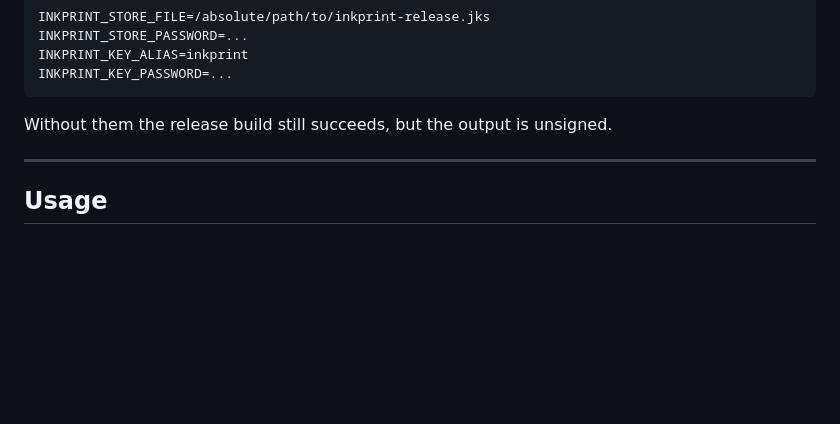
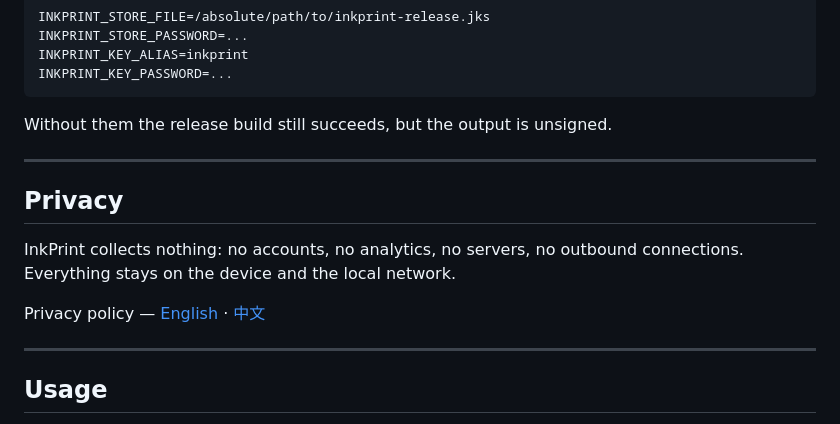
Before and after one commit to charlie-xing/InkPrint, a Markdown page: README.md, the part around the change. GitHub-like rendering; blank space fills up the shorter version.

Commit message:
docs: link the privacy policy from the README
Co-Authored-By: Claude Opus 5 <noreply@anthropic.com>

````diff
--- a/README.md
+++ b/README.md
@@ -83,6 +83,15 @@ INKPRINT_KEY_PASSWORD=...
 ```
 
 Without them the release build still succeeds, but the output is unsigned.
+
+---
+
+## Privacy
+
+InkPrint collects nothing: no accounts, no analytics, no servers, no outbound
+connections. Everything stays on the device and the local network.
+
+Privacy policy — [English](https://blog.xcl.name/InkPrint/privacy-policy.html) · [中文](https://blog.xcl.name/InkPrint/privacy-policy.zh.html)
 
 ---
 
````
